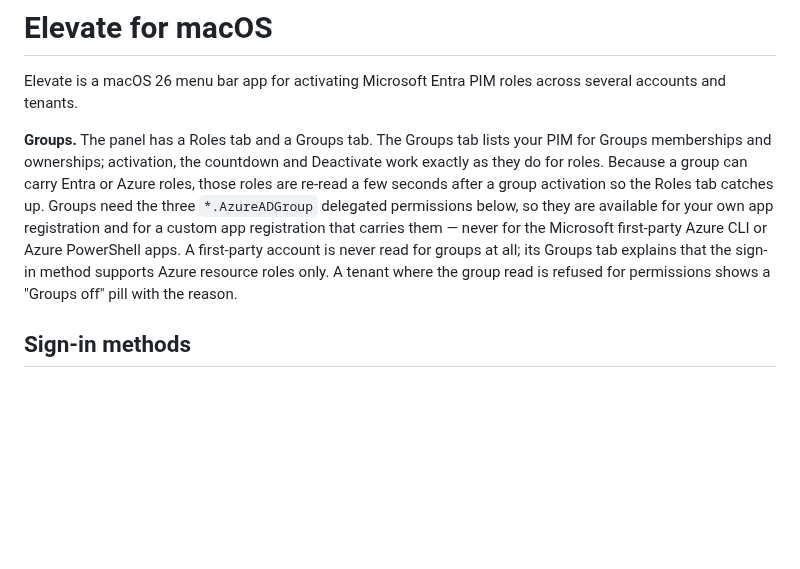
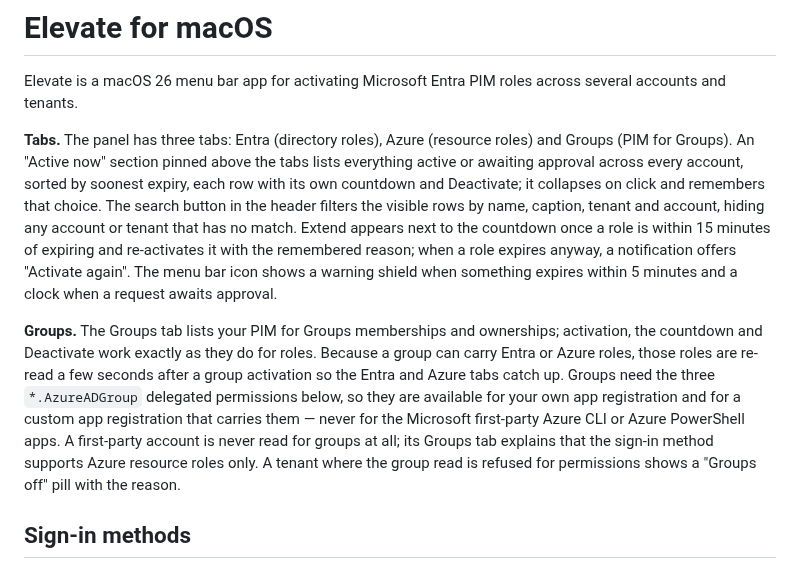
Before and after one commit to FrodeHus/elevate, a Markdown page: macos/README.md, the part around the change. Drawn GitHub-style; blank space fills up the shorter version.

Commit message:
Document the Active now summary, search, Extend and the three tabs

```diff
--- a/macos/README.md
+++ b/macos/README.md
@@ -2,15 +2,24 @@
 
 Elevate is a macOS 26 menu bar app for activating Microsoft Entra PIM roles across several accounts and tenants.
 
-**Groups.** The panel has a Roles tab and a Groups tab. The Groups tab lists your PIM for Groups
-memberships and ownerships; activation, the countdown and Deactivate work exactly as they do for
-roles. Because a group can carry Entra or Azure roles, those roles are re-read a few seconds after
-a group activation so the Roles tab catches up. Groups need the three `*.AzureADGroup` delegated
-permissions below, so they are available for your own app registration and for a custom app
-registration that carries them — never for the Microsoft first-party Azure CLI or Azure PowerShell
-apps. A first-party account is never read for groups at all; its Groups tab explains that the
-sign-in method supports Azure resource roles only. A tenant where the group read is refused for
-permissions shows a "Groups off" pill with the reason.
+**Tabs.** The panel has three tabs: Entra (directory roles), Azure (resource roles) and Groups (PIM
+for Groups). An "Active now" section pinned above the tabs lists everything active or awaiting
+approval across every account, sorted by soonest expiry, each row with its own countdown and
+Deactivate; it collapses on click and remembers that choice. The search button in the header
+filters the visible rows by name, caption, tenant and account, hiding any account or tenant that has
+no match. Extend appears next to the countdown once a role is within 15 minutes of expiring and
+re-activates it with the remembered reason; when a role expires anyway, a notification offers
+"Activate again". The menu bar icon shows a warning shield when something expires within 5 minutes
+and a clock when a request awaits approval.
+
+**Groups.** The Groups tab lists your PIM for Groups memberships and ownerships; activation, the
+countdown and Deactivate work exactly as they do for roles. Because a group can carry Entra or Azure
+roles, those roles are re-read a few seconds after a group activation so the Entra and Azure tabs
+catch up. Groups need the three `*.AzureADGroup` delegated permissions below, so they are available
+for your own app registration and for a custom app registration that carries them — never for the
+Microsoft first-party Azure CLI or Azure PowerShell apps. A first-party account is never read for
+groups at all; its Groups tab explains that the sign-in method supports Azure resource roles only. A
+tenant where the group read is refused for permissions shows a "Groups off" pill with the reason.
 
 ## Sign-in methods
 
```
